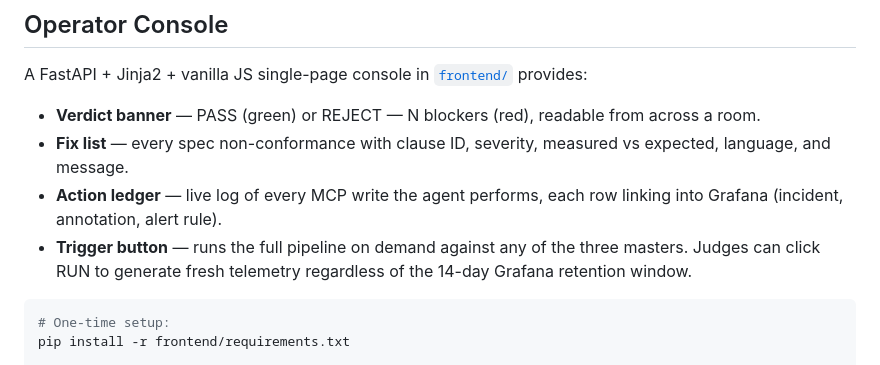
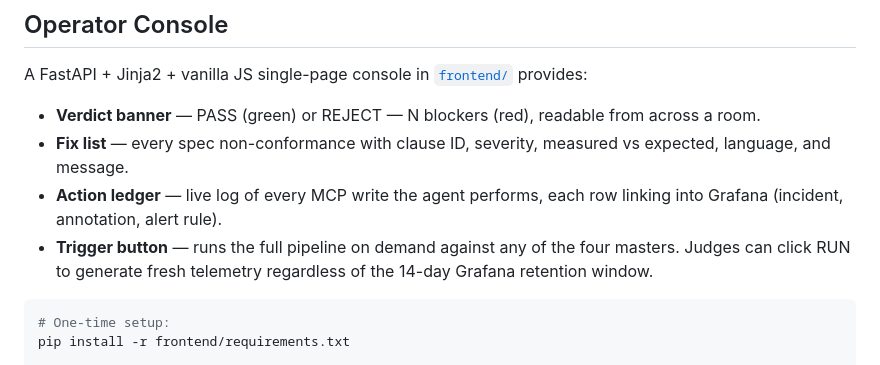
Before and after one commit to LoordhuJeyakumar/first-pass, a Markdown page: README.md, the part around the change. GitHub-like rendering.

Commit message:
docs(README): update RUN button description to reflect support for four masters

````diff
--- a/README.md
+++ b/README.md
@@ -36,7 +36,7 @@ A FastAPI + Jinja2 + vanilla JS single-page console in [`frontend/`](frontend/)
 - **Verdict banner** — PASS (green) or REJECT — N blockers (red), readable from across a room.
 - **Fix list** — every spec non-conformance with clause ID, severity, measured vs expected, language, and message.
 - **Action ledger** — live log of every MCP write the agent performs, each row linking into Grafana (incident, annotation, alert rule).
-- **Trigger button** — runs the full pipeline on demand against any of the three masters. Judges can click RUN to generate fresh telemetry regardless of the 14-day Grafana retention window.
+- **Trigger button** — runs the full pipeline on demand against any of the four masters. Judges can click RUN to generate fresh telemetry regardless of the 14-day Grafana retention window.
 
 ```bash
 # One-time setup:
````
